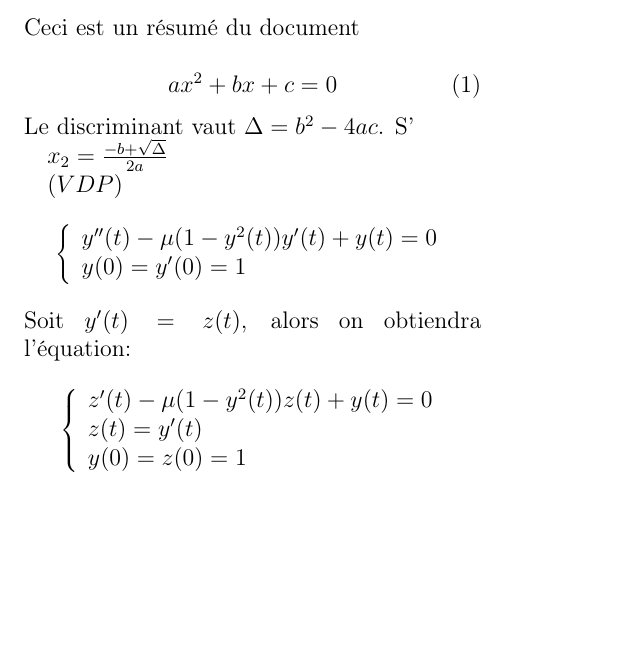
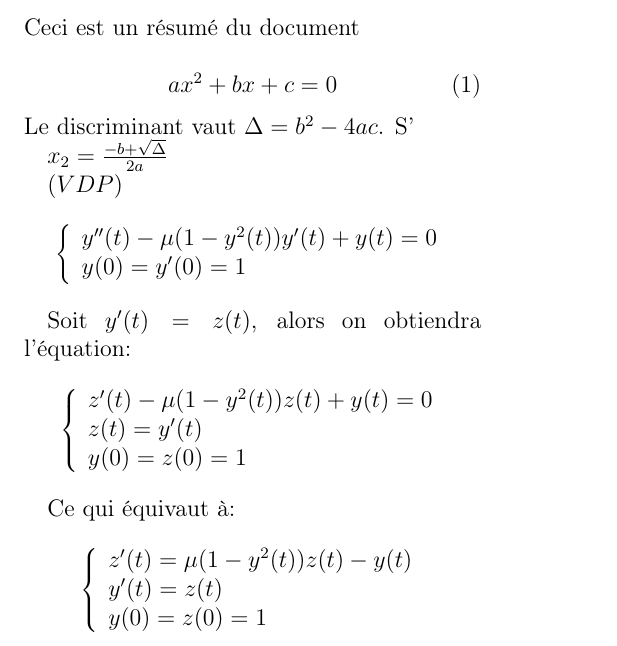
Before and after one commit to Acathignol/EDOproject, a LaTeX document (exo6_1.tex): part of the page, cut so that both start at the same text, the shorter picture padded with empty space. Compiled offline with pdfLaTeX.

Commit message:
exo 6 modif

```diff
--- a/exo6_1.tex
+++ b/exo6_1.tex
@@ -38,4 +39,15 @@ y(0)=z(0)=1\\
 \right.
 \]
 
+Ce qui équivaut à:
+\[
+\left\{
+\begin{array}{ll}
+z'(t)=\mu(1-y^{2}(t))z(t)-y(t)\\
+y'(t)=z(t)\\
+y(0)=z(0)=1\\
+\end{array}
+\right.
+\]
+
 \end{document}
```
Also changed, not shown: exo6_1.pdf (added), exo6_1.tex (1 more changed lines), 3 other files.
